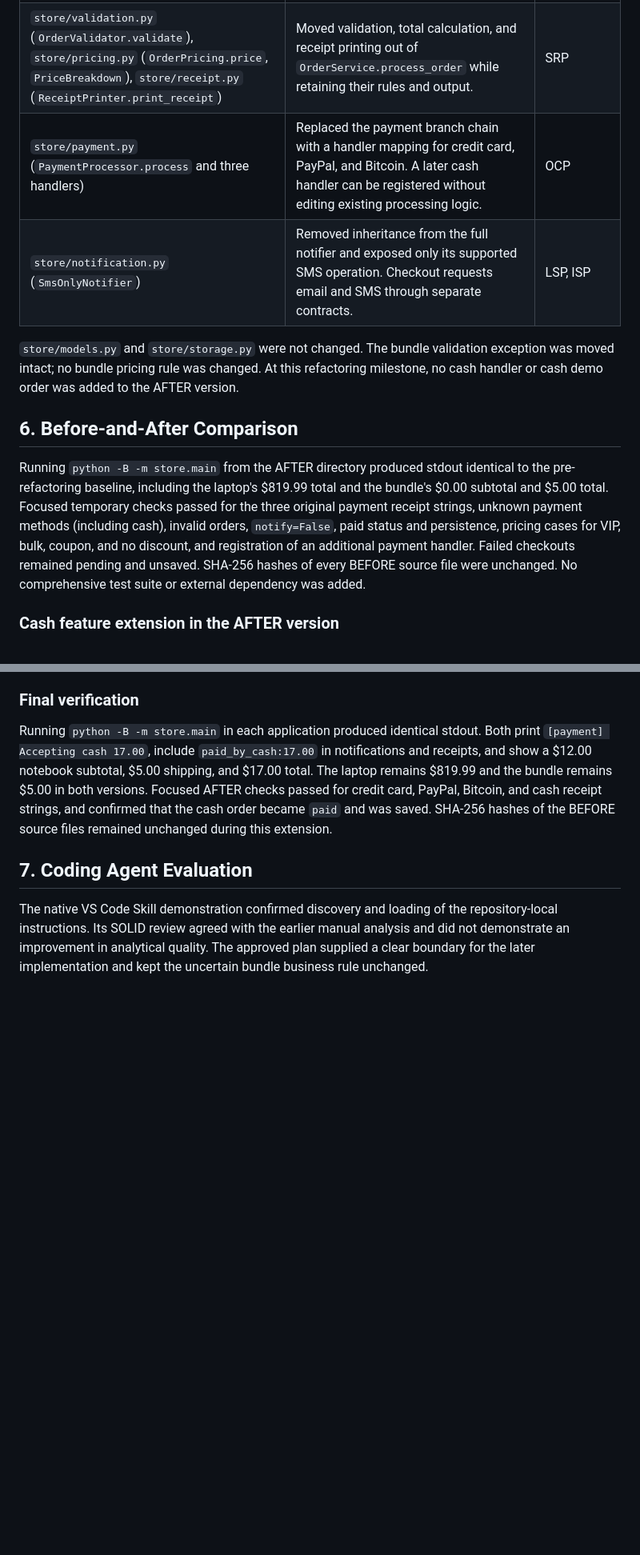
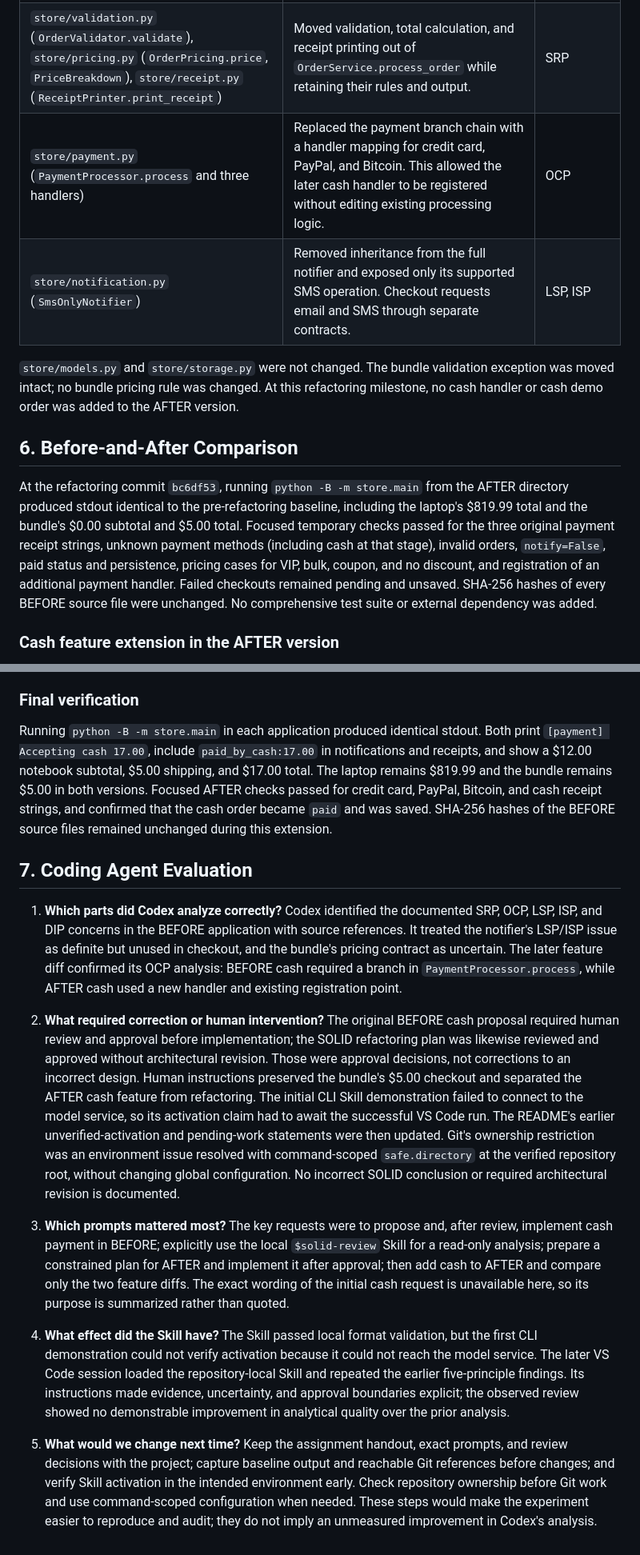
Before and after one commit to Danyal0096/SELabHomeworks, a Markdown page: exp2/README.md, 2 parts joined by grey strips. Shown at 80% size. GitHub-like rendering; blank space fills up the shorter version.

Commit message:
docs(exp2): complete coding agent evaluation and submission audit

```diff
--- a/exp2/README.md
+++ b/exp2/README.md
@@ -98,7 +97,7 @@ The approved changes were implemented only in `02-Applied-OOD-Principles/`:
 | --- | --- | --- |
 | `store/contracts.py`; `OrderService.__init__` in `store/order_service.py`; `main` in `store/main.py` | Added seven small structural contracts, injected the collaborators into checkout, and assembled concrete instances at the entry point. | DIP, ISP |
 | `store/validation.py` (`OrderValidator.validate`), `store/pricing.py` (`OrderPricing.price`, `PriceBreakdown`), `store/receipt.py` (`ReceiptPrinter.print_receipt`) | Moved validation, total calculation, and receipt printing out of `OrderService.process_order` while retaining their rules and output. | SRP |
-| `store/payment.py` (`PaymentProcessor.process` and three handlers) | Replaced the payment branch chain with a handler mapping for credit card, PayPal, and Bitcoin. A later cash handler can be registered without editing existing processing logic. | OCP |
+| `store/payment.py` (`PaymentProcessor.process` and three handlers) | Replaced the payment branch chain with a handler mapping for credit card, PayPal, and Bitcoin. This allowed the later cash handler to be registered without editing existing processing logic. | OCP |
 | `store/notification.py` (`SmsOnlyNotifier`) | Removed inheritance from the full notifier and exposed only its supported SMS operation. Checkout requests email and SMS through separate contracts. | LSP, ISP |
 
 `store/models.py` and `store/storage.py` were not changed. The bundle validation
@@ -108,13 +107,14 @@ AFTER version.
 
 ## 6. Before-and-After Comparison
 
-Running `python -B -m store.main` from the AFTER directory produced stdout
-identical to the pre-refactoring baseline, including the laptop's $819.99 total
-and the bundle's $0.00 subtotal and $5.00 total. Focused temporary checks
-passed for the three original payment receipt strings, unknown payment methods
-(including cash), invalid orders, `notify=False`, paid status and persistence,
-pricing cases for VIP, bulk, coupon, and no discount, and registration of an
-additional payment handler. Failed checkouts remained pending and unsaved.
+At the refactoring commit `bc6df53`, running `python -B -m store.main` from the
+AFTER directory produced stdout identical to the pre-refactoring baseline,
+including the laptop's $819.99 total and the bundle's $0.00 subtotal and $5.00
+total. Focused temporary checks passed for the three original payment receipt
+strings, unknown payment methods (including cash at that stage), invalid
+orders, `notify=False`, paid status and persistence, pricing cases for VIP,
+bulk, coupon, and no discount, and registration of an additional payment
+handler. Failed checkouts remained pending and unsaved.
 SHA-256 hashes of every BEFORE source file were unchanged. No comprehensive
 test suite or external dependency was added.
 
@@ -169,8 +169,48 @@ remained unchanged during this extension.
 
 ## 7. Coding Agent Evaluation
 
-The native VS Code Skill demonstration confirmed discovery and loading of the
-repository-local instructions. Its SOLID review agreed with the earlier manual
-analysis and did not demonstrate an improvement in analytical quality. The
-approved plan supplied a clear boundary for the later implementation and kept
-the uncertain bundle business rule unchanged.
+1. **Which parts did Codex analyze correctly?** Codex identified the documented
+   SRP, OCP, LSP, ISP, and DIP concerns in the BEFORE application with source
+   references. It treated the notifier's LSP/ISP issue as definite but unused
+   in checkout, and the bundle's pricing contract as uncertain. The later
+   feature diff confirmed its OCP analysis: BEFORE cash required a branch in
+   `PaymentProcessor.process`, while AFTER cash used a new handler and existing
+   registration point.
+
+2. **What required correction or human intervention?** The original BEFORE
+   cash proposal required human review and approval before implementation; the
+   SOLID refactoring plan was likewise reviewed and approved without
+   architectural revision. Those were approval decisions, not corrections to
+   an incorrect design. Human instructions preserved the bundle's $5.00
+   checkout and separated the AFTER cash feature from refactoring. The initial
+   CLI Skill demonstration failed to connect to the model service, so its
+   activation claim had to await the successful VS Code run. The README's
+   earlier unverified-activation and pending-work statements were then updated.
+   Git's ownership restriction was an environment issue resolved with
+   command-scoped `safe.directory` at the verified repository root, without
+   changing global configuration. No incorrect SOLID conclusion or required
+   architectural revision is documented.
+
+3. **Which prompts mattered most?** The key requests were to propose and,
+   after review, implement cash payment in BEFORE; explicitly use the local
+   `$solid-review` Skill for a read-only analysis; prepare a constrained plan
+   for AFTER and implement it after approval; then add cash to AFTER and
+   compare only the two feature diffs. The exact wording of the initial cash
+   request is unavailable here, so its purpose is summarized rather than
+   quoted.
+
+4. **What effect did the Skill have?** The Skill passed local format validation,
+   but the first CLI demonstration could not verify activation because it
+   could not reach the model service. The later VS Code session loaded the
+   repository-local Skill and repeated the earlier five-principle findings.
+   Its instructions made evidence, uncertainty, and approval boundaries
+   explicit; the observed review showed no demonstrable improvement in
+   analytical quality over the prior analysis.
+
+5. **What would we change next time?** Keep the assignment handout, exact
+   prompts, and review decisions with the project; capture baseline output and
+   reachable Git references before changes; and verify Skill activation in the
+   intended environment early. Check repository ownership before Git work and
+   use command-scoped configuration when needed. These steps would make the
+   experiment easier to reproduce and audit; they do not imply an unmeasured
+   improvement in Codex's analysis.
```
Also changed, not shown: other parts of exp2/README.md (+1 -2 lines).
